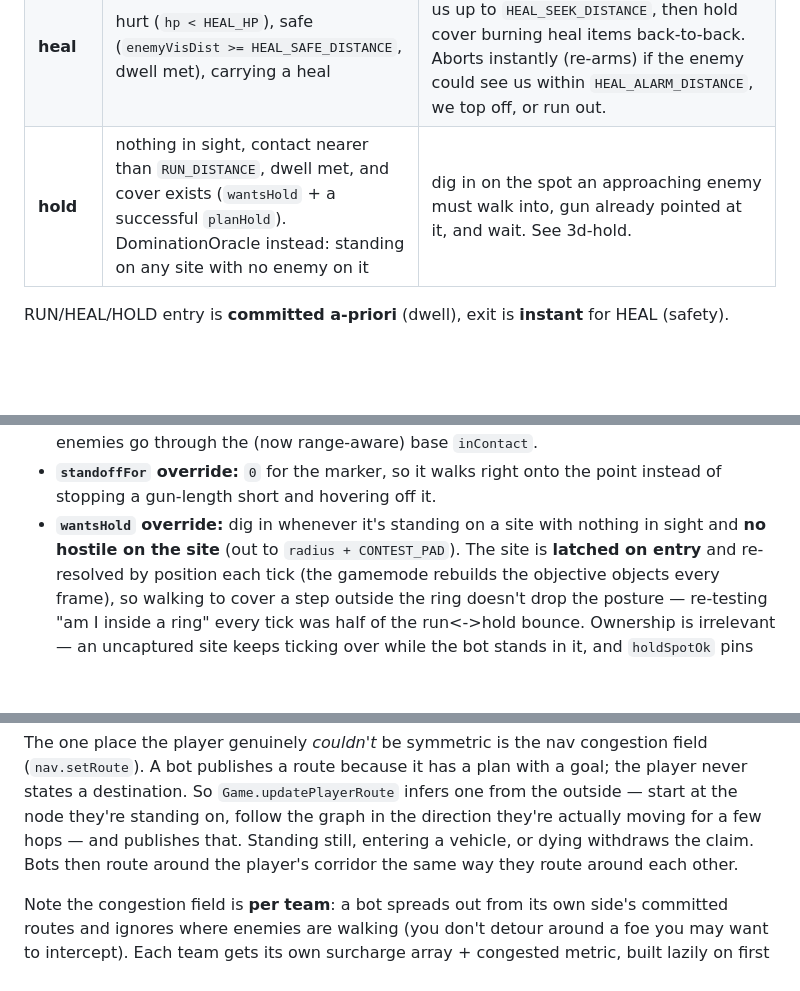
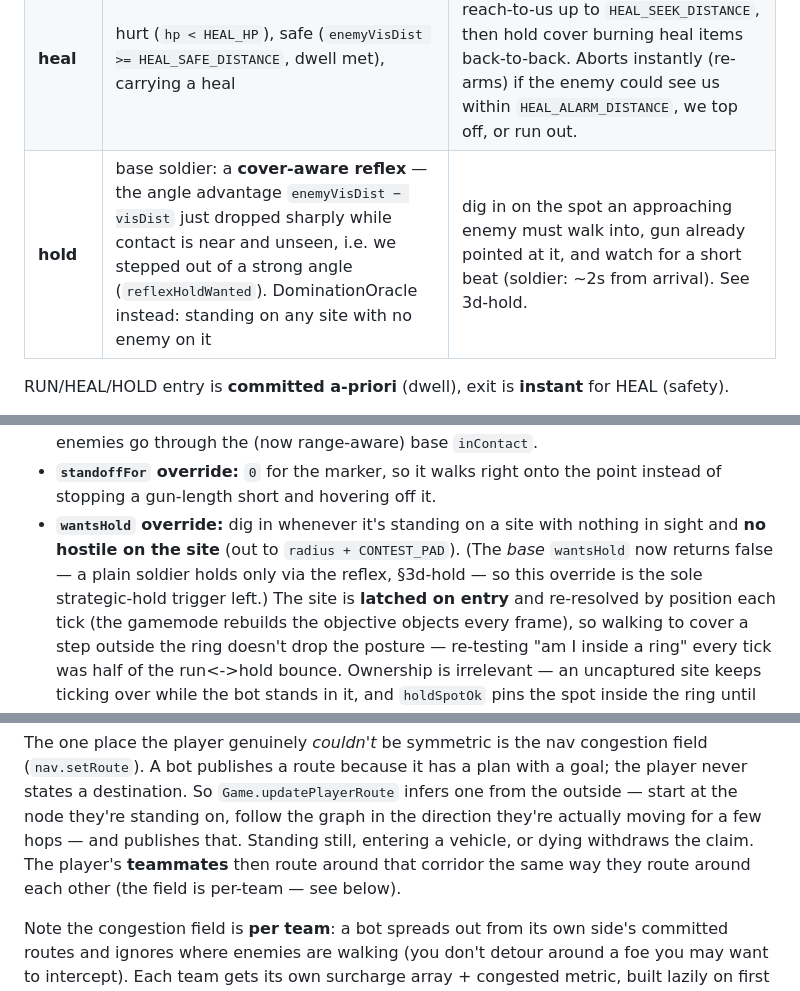
Before and after one commit to stanleytheli/madtac, a Markdown page: src/ai/README.md, 3 parts joined by grey strips. Rendered like a GitHub page; blank space fills up the shorter version.

```diff
--- a/src/ai/README.md
+++ b/src/ai/README.md
@@ -287,7 +287,7 @@ The four postures:
 | **cover** | burst spent, **or reloading** | strafe to the spot the opponent sees least of; if nowhere is better *and* here is no cover either, dodge side-to-side (`coverMove`). Re-emerges to shoot once recoil resets & reload's done — an emergent **peek cycle**. |
 | **run** | no fight for a while (`fightDist >= RUN_DISTANCE`, dwell met) | holster to fists, sprint (`RUN_SPEED_MUL`) to contact via the graph, re-arm on arrival. Faces straight ahead (no corner pre-aim). |
 | **heal** | hurt (`hp < HEAL_HP`), safe (`enemyVisDist >= HEAL_SAFE_DISTANCE`, dwell met), carrying a heal | back away to grow the threat's reach-to-us up to `HEAL_SEEK_DISTANCE`, then hold cover burning heal items back-to-back. Aborts instantly (re-arms) if the enemy could see us within `HEAL_ALARM_DISTANCE`, we top off, or run out. |
-| **hold** | nothing in sight, contact nearer than `RUN_DISTANCE`, dwell met, and cover exists (`wantsHold` + a successful `planHold`). DominationOracle instead: standing on any site with no enemy on it | dig in on the spot an approaching enemy must walk into, gun already pointed at it, and wait. See 3d-hold. |
+| **hold** | base soldier: a **cover-aware reflex** — the angle advantage `enemyVisDist − visDist` just dropped sharply while contact is near and unseen, i.e. we stepped out of a strong angle (`reflexHoldWanted`). DominationOracle instead: standing on any site with no enemy on it | dig in on the spot an approaching enemy must walk into, gun already pointed at it, and watch for a short beat (soldier: ~2s from arrival). See 3d-hold. |
 
 RUN/HEAL/HOLD entry is **committed a-priori** (dwell), exit is **instant** for
 HEAL (safety).
@@ -673,7 +718,9 @@ bestChase(ai):   ← consulted only when nothing is seen (selectTarget engages v
 - **`standoffFor` override:** `0` for the marker, so it walks right onto the point
   instead of stopping a gun-length short and hovering off it.
 - **`wantsHold` override:** dig in whenever it's standing on a site with nothing
-  in sight and **no hostile on the site** (out to `radius + CONTEST_PAD`). The
+  in sight and **no hostile on the site** (out to `radius + CONTEST_PAD`). (The
+  *base* `wantsHold` now returns false — a plain soldier holds only via the reflex,
+  §3d-hold — so this override is the sole strategic-hold trigger left.) The
   site is **latched on entry** and re-resolved by position each tick (the gamemode
   rebuilds the objective objects every frame), so walking to cover a step outside
   the ring doesn't drop the posture — re-testing "am I inside a ring" every tick
@@ -822,8 +874,9 @@ field (`nav.setRoute`). A bot publishes a route because it has a plan with a goa
 the player never states a destination. So `Game.updatePlayerRoute` infers one from
 the outside — start at the node they're standing on, follow the graph in the
 direction they're actually moving for a few hops — and publishes that. Standing
-still, entering a vehicle, or dying withdraws the claim. Bots then route around
-the player's corridor the same way they route around each other.
+still, entering a vehicle, or dying withdraws the claim. The player's **teammates**
+then route around that corridor the same way they route around each other (the
+field is per-team — see below).
 
 Note the congestion field is **per team**: a bot spreads out from its own side's
 committed routes and ignores where enemies are walking (you don't detour around a
```
Also changed, not shown: other parts of src/ai/README.md (+68 -16 lines).
